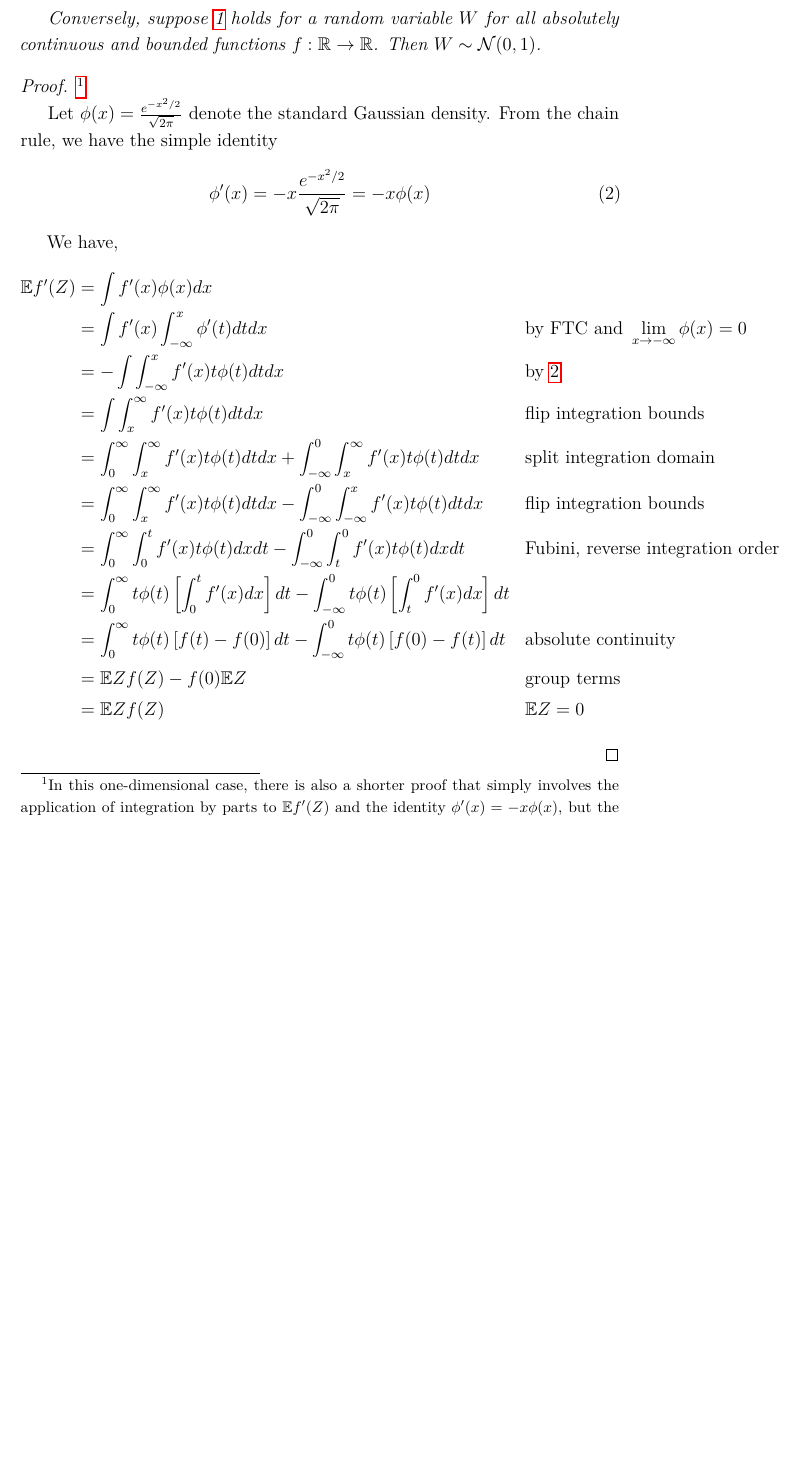
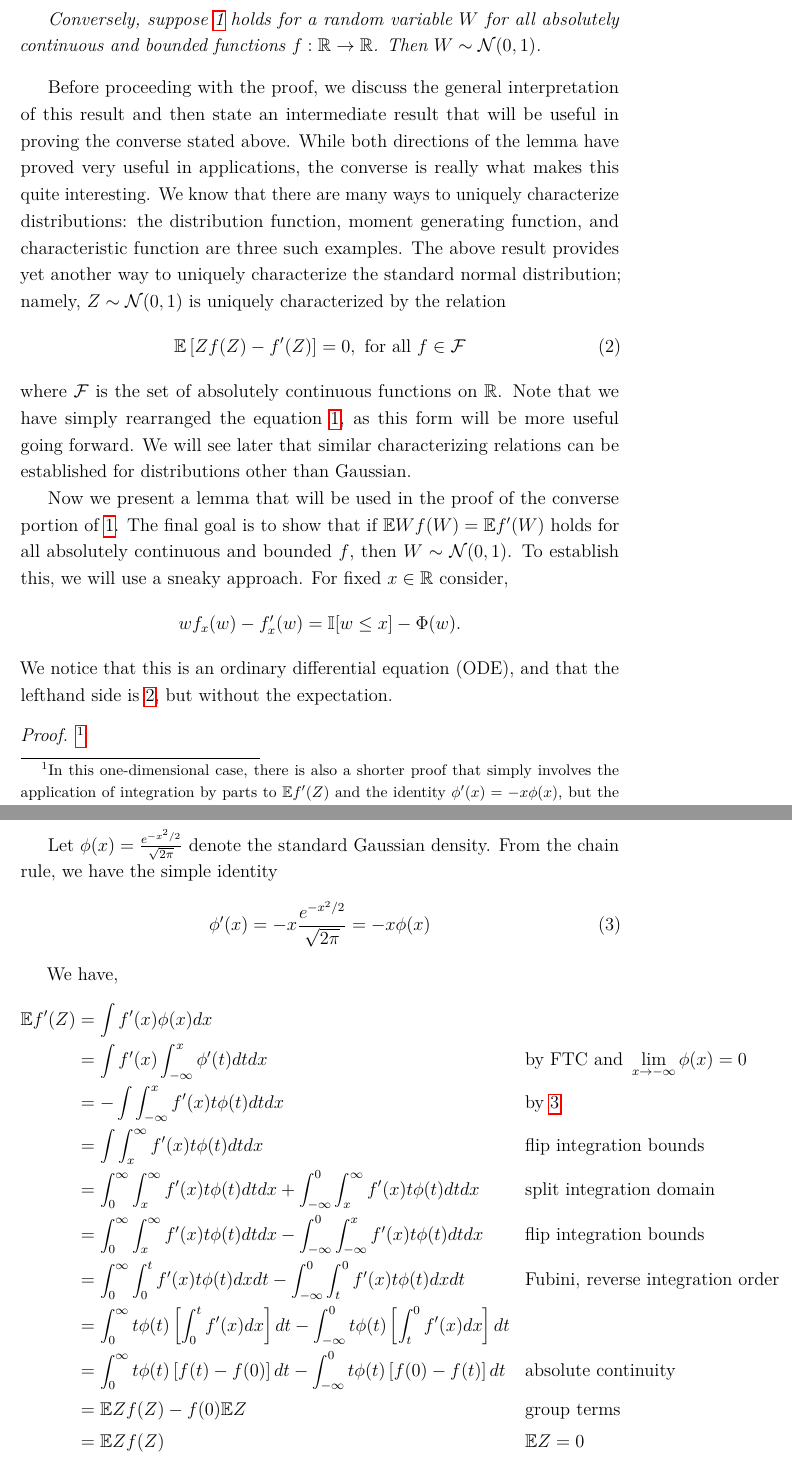
Before and after one commit to arob5/typed-notes, a LaTeX document (Steins_method_computational_stats.tex): part of page 3 of 5 before the commit and two parts of pages 3 and 4 of 6 after it, the two joined at a grey line, cut so that both start at the same text, the shorter picture padded with empty space. Compiled offline with pdfLaTeX.

Commit message:
Progress on Steins lemma notes.

```diff
--- a/Steins_method_computational_stats.tex
+++ b/Steins_method_computational_stats.tex
@@ -24,6 +24,7 @@
 \newcommand{\Exp}[1]{\exp\mathopen{}\left\{#1\right\}\mathclose{}}
 \newcommand{\Log}[1]{\log\mathopen{}\left\{#1\right\}\mathclose{}}
 \newcommand{\BigO}{\mathcal{O}}
+\newcommand{\indicator}[1]{\mathbb{I}[#1]}
 
 \DeclareMathOperator*{\argmax}{argmax}
 \DeclareMathOperator*{\argmin}{argmin}
@@ -47,6 +48,11 @@
 \newcommand{\Prob}{\mathbb{P}}
 \newcommand{\Gaussian}{\mathcal{N}}
 \newcommand{\GaussianDens}{\phi}
+\newcommand{\GaussianCDF}{\Phi}
+
+% Stein/Kernels.
+\newcommand{\Ker}{k}
+\newcommand{\functionSpace}{\mathcal{F}}
 
 \setlist{topsep=1ex,parsep=1ex,itemsep=0ex}
 \setlist[1]{leftmargin=\parindent}
@@ -104,6 +110,30 @@ We now proceed with the main result.
 Conversely, suppose \ref{characterizing_Gaussian_eqn} holds for a random variable $W$ for all absolutely continuous and bounded functions $f: \R \to \R$.
 Then $W \sim \Gaussian(0, 1)$.
 \end{thm}
+
+Before proceeding with the proof, we discuss the general interpretation of this result and then state an intermediate result that will be useful in proving the converse stated above.
+While both directions of the lemma have proved very useful in applications, the converse is really what makes this quite interesting. We know that there are many ways to uniquely
+characterize distributions: the distribution function, moment generating function, and characteristic function are three such examples. The above result provides yet another way to
+uniquely characterize the standard normal distribution; namely, $Z \sim \Gaussian(0, 1)$ is uniquely characterized by the relation
+\begin{align}
+\E\left[Z f(Z) - f^\prime(Z)\right] = 0, \text{ for all } f \in \functionSpace \label{characterizing_Gaussian_eqn_2}
+\end{align}
+where $\functionSpace$ is the set of absolutely continuous functions on $\R$. Note that we have simply rearranged the equation \ref{characterizing_Gaussian_eqn}, as this
+form will be more useful going forward.
+We will see later that similar characterizing relations can be established for distributions other than
+Gaussian.
+
+Now we present a lemma that will be used in the proof of the converse portion of \ref{Steins_lemma}. The final goal is to show that if $\E W f(W) = \E f^\prime(W)$ holds for
+all absolutely continuous and bounded $f$, then $W \sim \Gaussian(0, 1)$. To establish this, we will use a sneaky approach. For fixed $x \in \R$ consider,
+\[
+wf_x(w) - f_x^\prime(w) = \indicator{w \leq x} - \GaussianCDF(w).
+\]
+We notice that this is an ordinary differential equation (ODE), and that the lefthand side is \ref{characterizing_Gaussian_eqn_2}, but without the expectation.
+
+
+
+
+
 
 \begin{proof} \footnote{In this one-dimensional case, there is also a shorter proof that simply involves the application
 				   of integration by parts to $\E f^\prime(Z)$ and the identity $\GaussianDens^\prime(x) = -x \GaussianDens(x)$, but the slightly
```
Also changed, not shown: RKHS_notes.tex (+3 -0 lines), Steins_method_computational_stats.tex (8 more changed lines).
